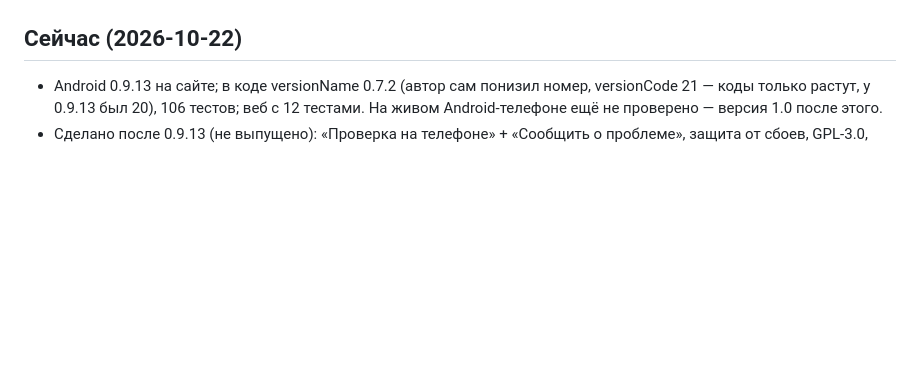
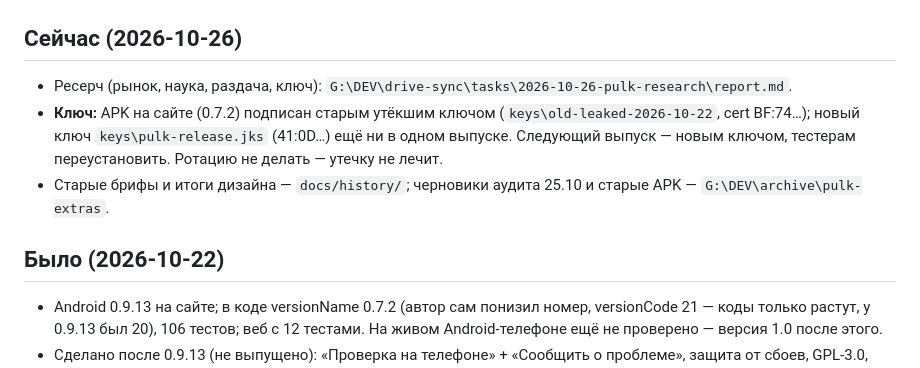
Before and after one commit to DanyaPole/pulk, a Markdown page: CLAUDE.md, the part around the change. GitHub-like rendering; blank space fills up the shorter version.

Commit message:
CLAUDE.md: состояние на 26.10 — ресерч, ключ подписи на сайте старый, где лежат старые файлы
Co-Authored-By: Claude Opus 5.5 <noreply@anthropic.com>

```diff
--- a/CLAUDE.md
+++ b/CLAUDE.md
@@ -32,7 +32,12 @@
 - Никаких действий по таймеру по умолчанию; ничего не меняется молча — только предлагается.
 - Для проектирования и проверки экранов — скил `inclusive-product`.
 
-## Сейчас (2026-10-22)
+## Сейчас (2026-10-26)
+- Ресерч (рынок, наука, раздача, ключ): `G:\DEV\drive-sync\tasks\2026-10-26-pulk-research\report.md`.
+- **Ключ:** APK на сайте (0.7.2) подписан старым утёкшим ключом (`keys\old-leaked-2026-10-22`, cert BF:74…); новый ключ `keys\pulk-release.jks` (41:0D…) ещё ни в одном выпуске. Следующий выпуск — новым ключом, тестерам переустановить. Ротацию не делать — утечку не лечит.
+- Старые брифы и итоги дизайна — `docs/history/`; черновики аудита 25.10 и старые APK — `G:\DEV\archive\pulk-extras`.
+
+## Было (2026-10-22)
 - Android 0.9.13 на сайте; в коде versionName 0.7.2 (автор сам понизил номер, versionCode 21 — коды только растут, у 0.9.13 был 20), 106 тестов; веб с 12 тестами. На живом Android-телефоне ещё не проверено — версия 1.0 после этого.
 - Сделано после 0.9.13 (не выпущено): «Проверка на телефоне» + «Сообщить о проблеме», защита от сбоев, GPL-3.0, крупный текст, «Передать устройство чистым» (и в вебе), лист для пробы `docs/pilot-friday.md`.
 - Подписи TalkBack сделаны (2026-10-22): заголовки, «выбрано», Калибровка, Пруд, Говорить, Пузыри, Разговор; на живом телефоне с TalkBack не проверены. В вебе подписей (aria) почти нет.
```
